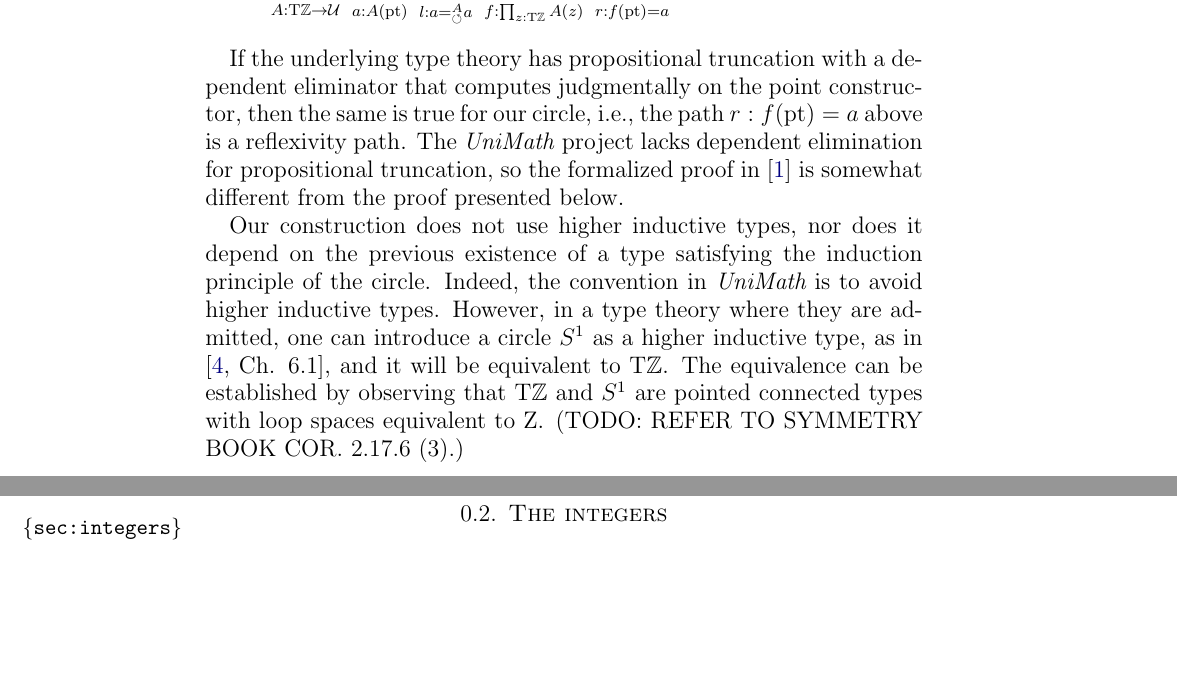
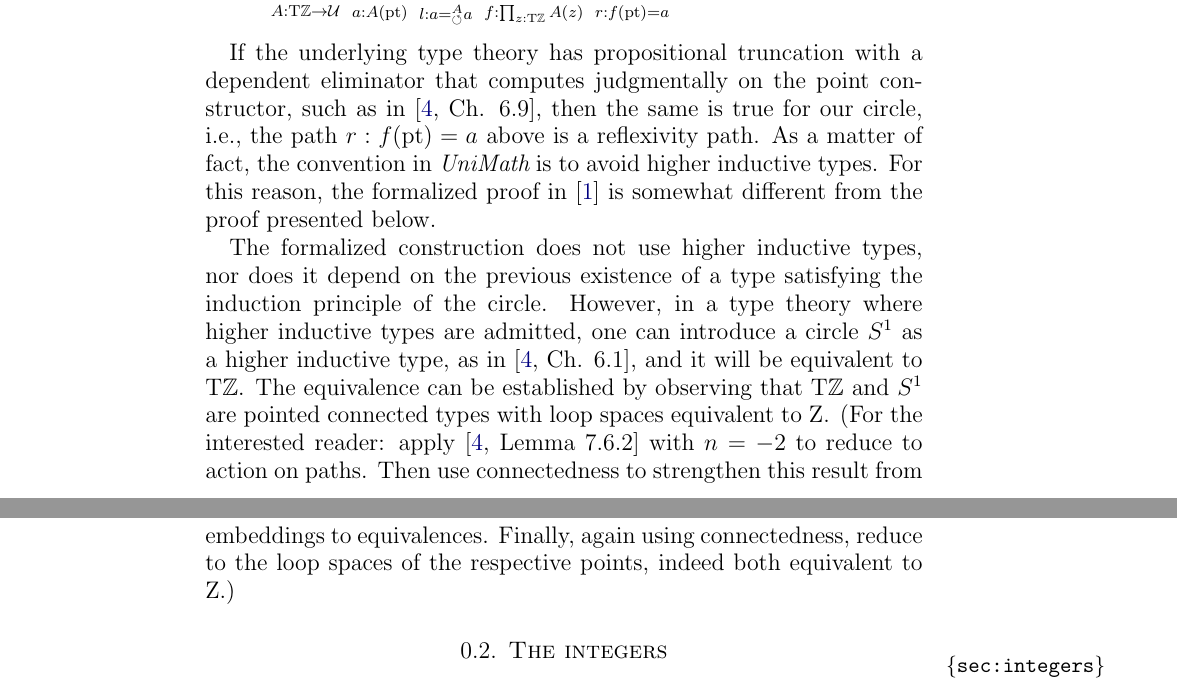
Before and after one commit to UniMath/SymmetryBook, a LaTeX paper (ZTors.tex): two parts of pages 2 and 3 of 14, joined at a grey line, cut so that both start at the same text, the shorter picture padded with empty space. Compiled offline with pdfLaTeX.

Commit message:
for feedback on last § of intro

```diff
--- a/ZTors.tex
+++ b/ZTors.tex
@@ -109,16 +109,26 @@ proved and formalized is
 \]
 
 If the underlying type theory has propositional truncation with a dependent eliminator
-that computes judgmentally on the point constructor, then
-the same is true for our circle, i.e., the path $r : f(\pt)= a$ above is a reflexivity path.
-The \emph{UniMath} project lacks dependent elimination for
-propositional truncation, so the formalized proof in \cite{circleind-Dan} is
+that computes judgmentally on the point constructor, such as in \cite[Ch. 6.9]{hottbook},
+then the same is true for our circle, i.e., the path $r : f(\pt)= a$ above is a reflexivity path.
+%The \emph{UniMath} project lacks dependent elimination for propositional truncation, so
+As a matter of fact, the convention in {\em UniMath} is to avoid higher inductive types.
+For this reason, the formalized proof in \cite{circleind-Dan} is
 somewhat different from the proof presented below.
 
-Our construction does not use higher inductive types, nor does it depend on the previous existence of a type satisfying the induction principle
-of the circle.  Indeed, the convention in {\em UniMath} is to avoid higher inductive types.  However, in a type theory where they are admitted,
-one can introduce a circle $\Sc$ as a higher inductive type, as in \cite[Ch. 6.1]{hottbook}, and it will be equivalent to $\TorZ$.  The
-equivalence can be established by observing that $\TorZ$ and $\Sc$ are pointed connected types with loop spaces equivalent to $\zet$.  (TODO: REFER TO SYMMETRY BOOK COR. 2.17.6 (3).)
+The formalized construction does not use higher inductive types, nor does it
+%PROOF IN PAPER USES \Trunc AS HIT
+depend on the previous existence of a type satisfying the induction principle of the circle.
+However, in a type theory where higher inductive types are admitted,
+one can introduce a circle $\Sc$ as a higher inductive type,
+as in \cite[Ch. 6.1]{hottbook}, and it will be equivalent to $\TorZ$.
+The equivalence can be established by observing that $\TorZ$ and $\Sc$
+are pointed connected types with loop spaces equivalent to $\zet$.
+(For the interested reader: apply \cite[Lemma 7.6.2]{hottbook} with $n=-2$
+to reduce to action on paths. Then use connectedness to strengthen
+this result from embeddings to equivalences.
+Finally, again using connectedness, reduce to the loop spaces
+of the respective points, indeed both equivalent to $\zet$.)
 
 \section{The integers}
 \label{sec:integers}
```
Also changed, not shown: ZTors.tex (4 more changed lines).
